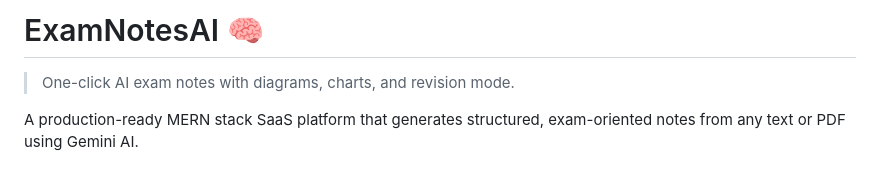
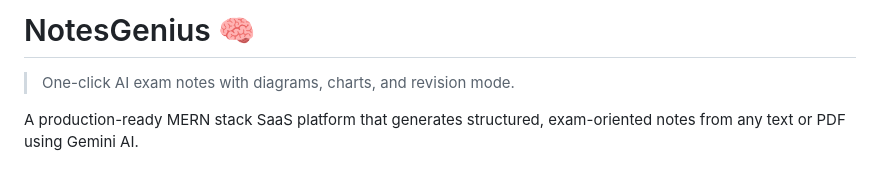
Before and after one commit to thisisshivamk51/NotesGenius-AI-Exam-Notes-Generator-, a Markdown page: README.md, the part around the change. Rendered like a GitHub page.

```diff
--- a/README.md
+++ b/README.md
@@ -1,4 +1,4 @@
-# ExamNotesAI 🧠
+# NotesGenius 🧠
 
 > One-click AI exam notes with diagrams, charts, and revision mode.
 
```
